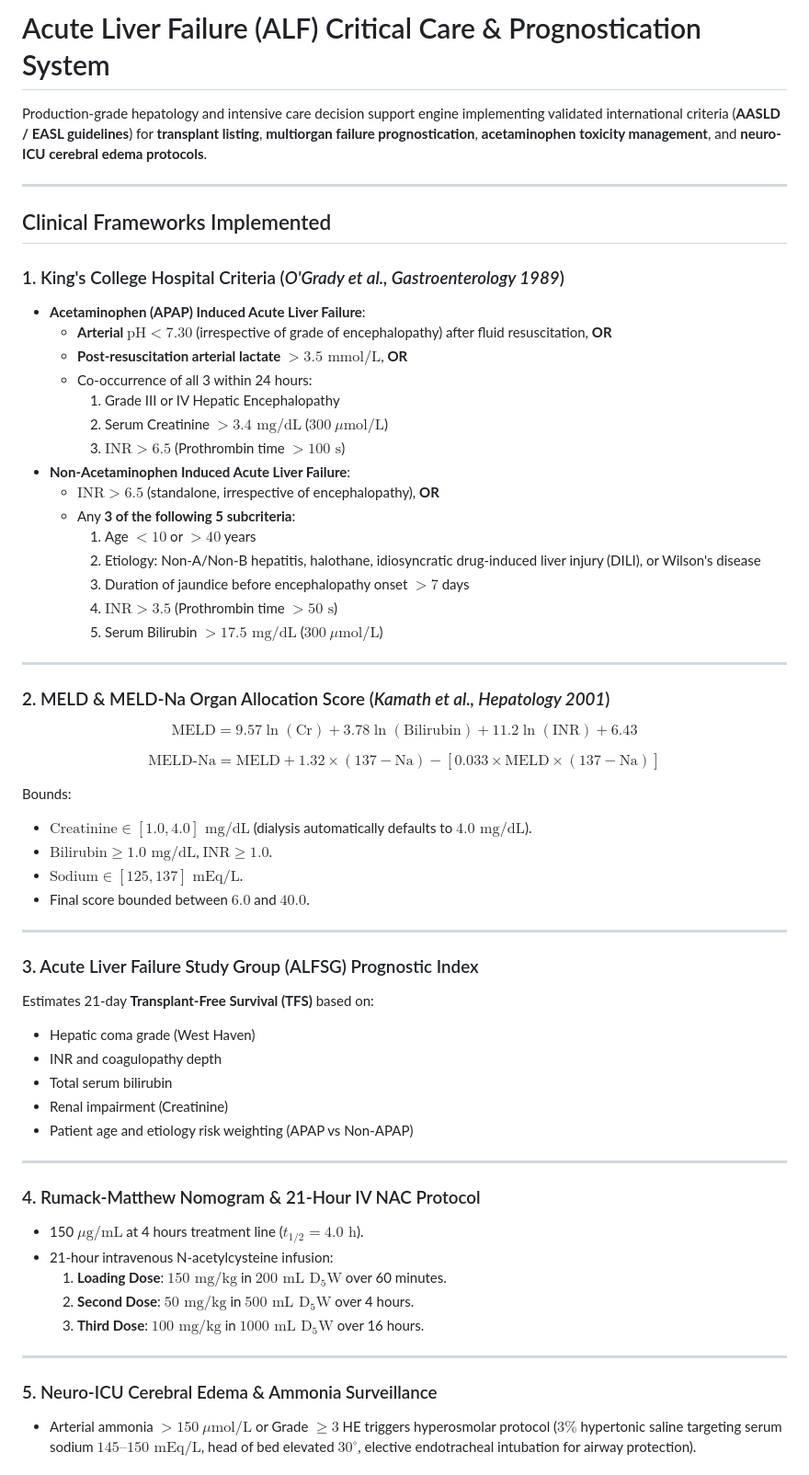
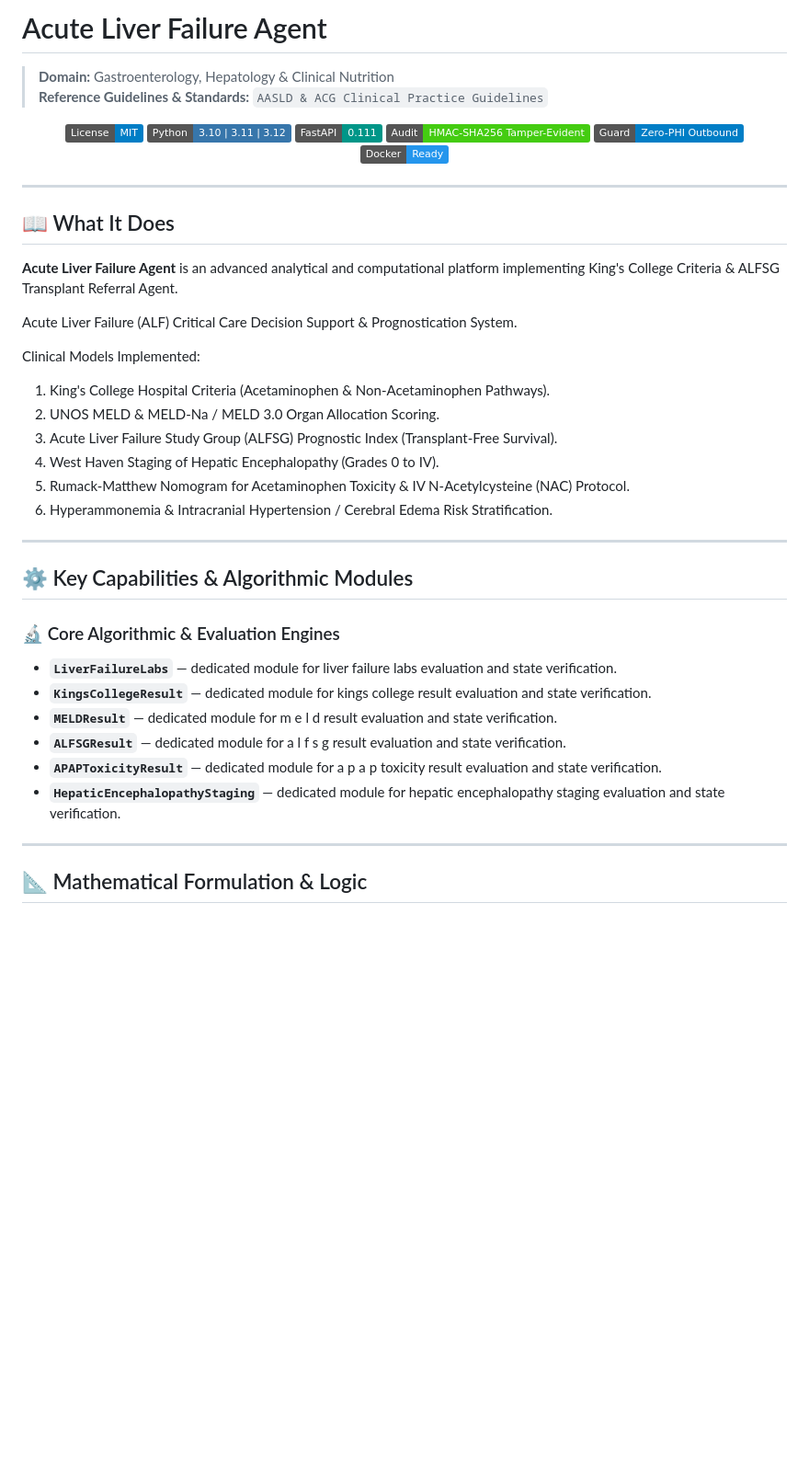
Before and after one commit to abusuraihsakhri/acute-liver-failure-agent, a Markdown page: README.md, the part around one of its changes. Shown at 92% size. Drawn GitHub-style; badges without logos; blank space fills up the shorter version.

Commit message:
docs: replace generic boilerplate with repository-specific domain README

```diff
--- a/README.md
+++ b/README.md
@@ -1,63 +1,49 @@
-# Acute Liver Failure (ALF) Critical Care & Prognostication System
+# Acute Liver Failure Agent
 
-Production-grade hepatology and intensive care decision support engine implementing validated international criteria (**AASLD / EASL guidelines**) for **transplant listing**, **multiorgan failure prognostication**, **acetaminophen toxicity management**, and **neuro-ICU cerebral edema protocols**.
+> **Domain:** Gastroenterology, Hepatology & Clinical Nutrition
+> **Reference Guidelines & Standards:** `AASLD & ACG Clinical Practice Guidelines`
+
+<div align="center">
+
+[![License: MIT](https://img.shields.io/badge/License-MIT-blue.svg)](LICENSE)
+![Python](https://img.shields.io/badge/Python-3.10%20%7C%203.11%20%7C%203.12-3776AB.svg?logo=python&logoColor=white)
+![FastAPI](https://img.shields.io/badge/FastAPI-0.111-009688.svg?logo=fastapi&logoColor=white)
+![Audit Trail](https://img.shields.io/badge/Audit-HMAC--SHA256_Tamper--Evident-brightgreen.svg)
+![Zero-PHI Guard](https://img.shields.io/badge/Guard-Zero--PHI_Outbound-blue.svg)
+![Docker](https://img.shields.io/badge/Docker-Ready-2496ED.svg?logo=docker&logoColor=white)
+
+</div>
 
 ---
 
-## Clinical Frameworks Implemented
+## 📖 What It Does
 
-### 1. King's College Hospital Criteria (*O'Grady et al., Gastroenterology 1989*)
-- **Acetaminophen (APAP) Induced Acute Liver Failure**:
-  * **Arterial $\text{pH} < 7.30$** (irrespective of grade of encephalopathy) after fluid resuscitation, **OR**
-  * **Post-resuscitation arterial lactate $> 3.5\text{ mmol/L}$**, **OR**
-  * Co-occurrence of all 3 within 24 hours:
-    1. Grade III or IV Hepatic Encephalopathy
-    2. Serum Creatinine $> 3.4\text{ mg/dL}$ ($300\ \mu\text{mol/L}$)
-    3. $\text{INR} > 6.5$ (Prothrombin time $> 100\text{ s}$)
-- **Non-Acetaminophen Induced Acute Liver Failure**:
-  * **$\text{INR} > 6.5$** (standalone, irrespective of encephalopathy), **OR**
-  * Any **3 of the following 5 subcriteria**:
-    1. Age $< 10$ or $> 40$ years
-    2. Etiology: Non-A/Non-B hepatitis, halothane, idiosyncratic drug-induced liver injury (DILI), or Wilson's disease
-    3. Duration of jaundice before encephalopathy onset $> 7$ days
-    4. $\text{INR} > 3.5$ (Prothrombin time $> 50\text{ s}$)
-    5. Serum Bilirubin $> 17.5\text{ mg/dL}$ ($300\ \mu\text{mol/L}$)
+**Acute Liver Failure Agent** is an advanced analytical and computational platform implementing King's College Criteria & ALFSG Transplant Referral Agent.
+
+Acute Liver Failure (ALF) Critical Care Decision Support & Prognostication System.
+
+Clinical Models Implemented:
+1. King's College Hospital Criteria (Acetaminophen & Non-Acetaminophen Pathways).
+2. UNOS MELD & MELD-Na / MELD 3.0 Organ Allocation Scoring.
+3. Acute Liver Failure Study Group (ALFSG) Prognostic Index (Transplant-Free Survival).
+4. West Haven Staging of Hepatic Encephalopathy (Grades 0 to IV).
+5. Rumack-Matthew Nomogram for Acetaminophen Toxicity & IV N-Acetylcysteine (NAC) Protocol.
+6. Hyperammonemia & Intracranial Hypertension / Cerebral Edema Risk Stratification.
 
 ---
 
-### 2. MELD & MELD-Na Organ Allocation Score (*Kamath et al., Hepatology 2001*)
+## ⚙️ Key Capabilities & Algorithmic Modules
 
-$$\text{MELD} = 9.57 \ln(\text{Cr}) + 3.78 \ln(\text{Bilirubin}) + 11.2 \ln(\text{INR}) + 6.43$$
+### 🔬 Core Algorithmic & Evaluation Engines
 
-$$\text{MELD-Na} = \text{MELD} + 1.32 \times (137 - \text{Na}) - [0.033 \times \text{MELD} \times (137 - \text{Na})]$$
-
-Bounds:
-- $\text{Creatinine} \in [1.0, 4.0]\text{ mg/dL}$ (dialysis automatically defaults to $4.0\text{ mg/dL}$).
-- $\text{Bilirubin} \ge 1.0\text{ mg/dL}$, $\text{INR} \ge 1.0$.
-- $\text{Sodium} \in [125, 137]\text{ mEq/L}$.
-- Final score bounded between $6.0$ and $40.0$.
+- **`LiverFailureLabs`** — dedicated module for liver failure labs evaluation and state verification.
+- **`KingsCollegeResult`** — dedicated module for kings college result evaluation and state verification.
+- **`MELDResult`** — dedicated module for m e l d result evaluation and state verification.
+- **`ALFSGResult`** — dedicated module for a l f s g result evaluation and state verification.
+- **`APAPToxicityResult`** — dedicated module for a p a p toxicity result evaluation and state verification.
+- **`HepaticEncephalopathyStaging`** — dedicated module for hepatic encephalopathy staging evaluation and state verification.
 
 ---
 
-### 3. Acute Liver Failure Study Group (ALFSG) Prognostic Index
-Estimates 21-day **Transplant-Free Survival (TFS)** based on:
-- Hepatic coma grade (West Haven)
-- INR and coagulopathy depth
-- Total serum bilirubin
-- Renal impairment (Creatinine)
-- Patient age and etiology risk weighting (APAP vs Non-APAP)
+## 📐 Mathematical Formulation & Logic
 
----
-
-### 4. Rumack-Matthew Nomogram & 21-Hour IV NAC Protocol
-- 150 $\mu\text{g/mL}$ at 4 hours treatment line ($t_{1/2} = 4.0\text{ h}$).
-- 21-hour intravenous N-acetylcysteine infusion:
-  1. **Loading Dose**: $150\text{ mg/kg}$ in $200\text{ mL } \text{D}_5\text{W}$ over 60 minutes.
-  2. **Second Dose**: $50\text{ mg/kg}$ in $500\text{ mL } \text{D}_5\text{W}$ over 4 hours.
-  3. **Third Dose**: $100\text{ mg/kg}$ in $1000\text{ mL } \text{D}_5\text{W}$ over 16 hours.
-
----
-
-### 5. Neuro-ICU Cerebral Edema & Ammonia Surveillance
-- Arterial ammonia $> 150\ \mu\text{mol/L}$ or Grade $\ge 3$ HE triggers hyperosmolar protocol ($3\%$ hypertonic saline targeting serum sodium $145\text{--}150\text{ mEq/L}$, head of bed elevated $30^\circ$, elective endotracheal intubation for airway protection).
-
```
Also changed, not shown: other parts of README.md (+71 -27 lines).
